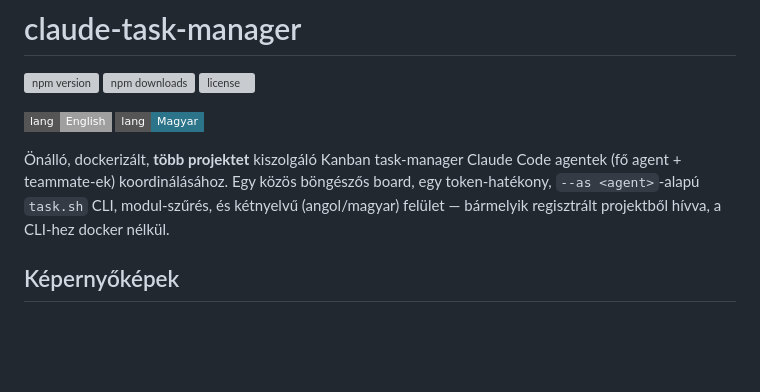
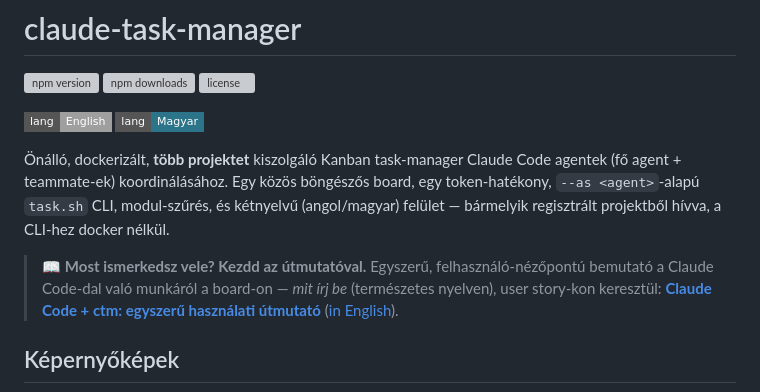
Before and after one commit to GeRiY/claude-task-manager, a Markdown page: README.hu.md, the part around the change. GitHub-like rendering; badges without logos; blank space fills up the shorter version; grey boxes are pictures that could not be loaded.

Commit message:
Add user-friendly how-to guides for Claude Code in README files

```diff
--- a/README.hu.md
+++ b/README.hu.md
@@ -11,6 +11,12 @@
 agentek (fő agent + teammate-ek) koordinálásához. Egy közös böngészős board, egy
 token-hatékony, `--as <agent>`-alapú `task.sh` CLI, modul-szűrés, és kétnyelvű
 (angol/magyar) felület — bármelyik regisztrált projektből hívva, a CLI-hez docker nélkül.
+
+> 📖 **Most ismerkedsz vele? Kezdd az útmutatóval.** Egyszerű, felhasználó-nézőpontú
+> bemutató a Claude Code-dal való munkáról a board-on — *mit írj be* (természetes
+> nyelven), user story-kon keresztül:
+> **[Claude Code + ctm: egyszerű használati útmutató](https://github.com/GeRiY/claude-task-manager/discussions/4)**
+> ([in English](https://github.com/GeRiY/claude-task-manager/discussions/3)).
 
 ## Képernyőképek
 
```
Also changed, not shown: README.md (+5 -0 lines).
